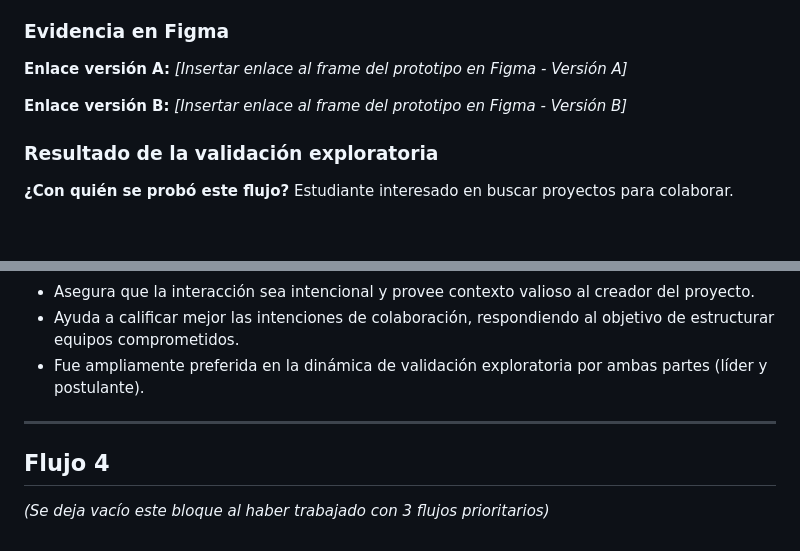
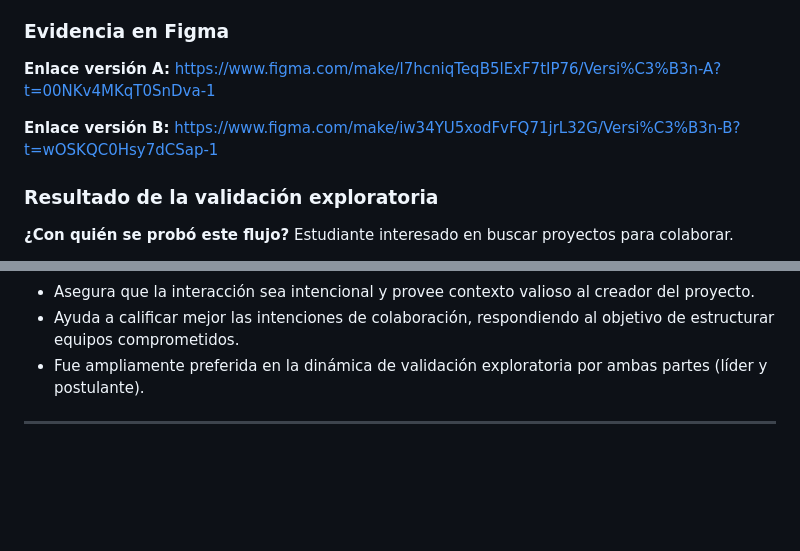
Before and after one commit to Luis-988/Desing-Thinking-Flutter, a Markdown page: Semana-03/plantilla-prototipos-por-flujo.md, 2 parts joined by grey strips. Rendered like a GitHub page; blank space fills up the shorter version.

Commit message:
Update Figma links in plantilla-prototipos-por-flujo.md

```diff
--- a/Semana-03/plantilla-prototipos-por-flujo.md
+++ b/Semana-03/plantilla-prototipos-por-flujo.md
@@ -116,9 +116,9 @@ Explorar las propuestas publicadas dentro de la plataforma y filtrar proyectos s
 
 ### Evidencia en Figma
 
-**Enlace versión A:** *[Insertar enlace al frame del prototipo en Figma - Versión A]*
+**Enlace versión A:** https://www.figma.com/make/l7hcniqTeqB5lExF7tIP76/Versi%C3%B3n-A?t=00NKv4MKqT0SnDva-1
 
-**Enlace versión B:** *[Insertar enlace al frame del prototipo en Figma - Versión B]*
+**Enlace versión B:** https://www.figma.com/make/iw34YU5xodFvFQ71jrL32G/Versi%C3%B3n-B?t=wOSKQC0Hsy7dCSap-1
 
 ### Resultado de la validación exploratoria
 
@@ -210,7 +210,3 @@ Estudiante en el rol de líder de iniciativa y estudiante en rol de postulante.
 - Fue ampliamente preferida en la dinámica de validación exploratoria por ambas partes (líder y postulante).
 
 ---
-
-## Flujo 4
-
-*(Se deja vacío este bloque al haber trabajado con 3 flujos prioritarios)*
```
